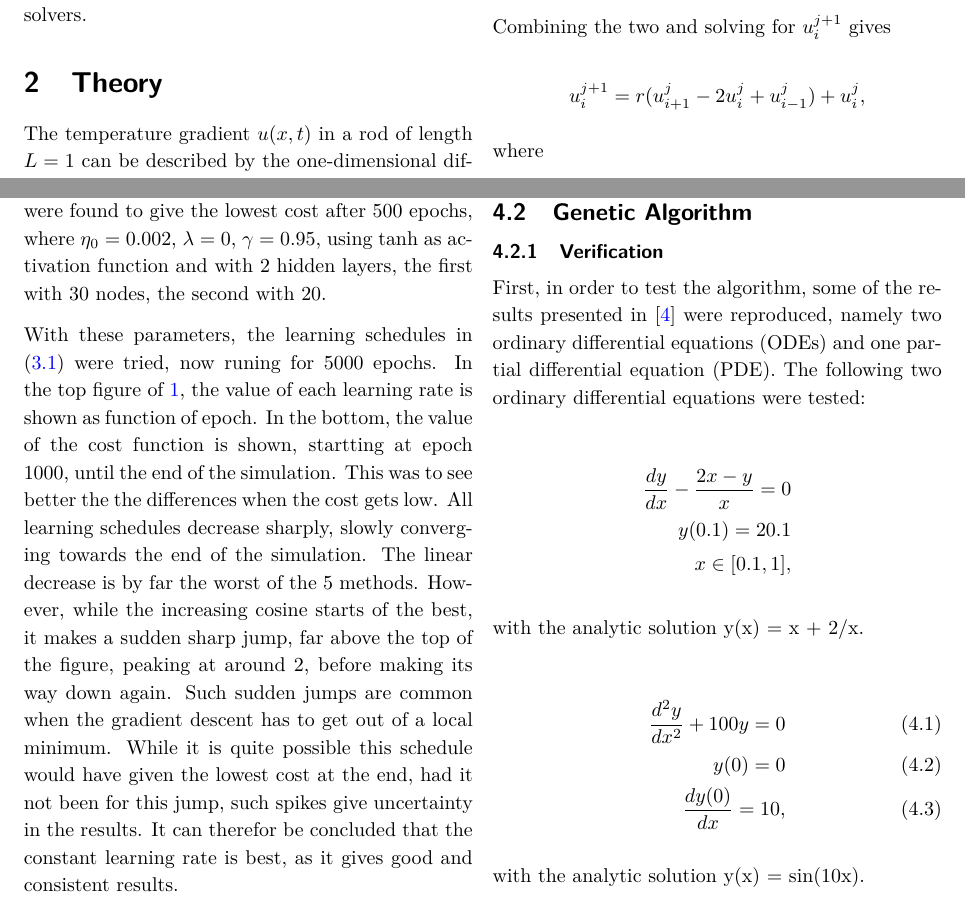
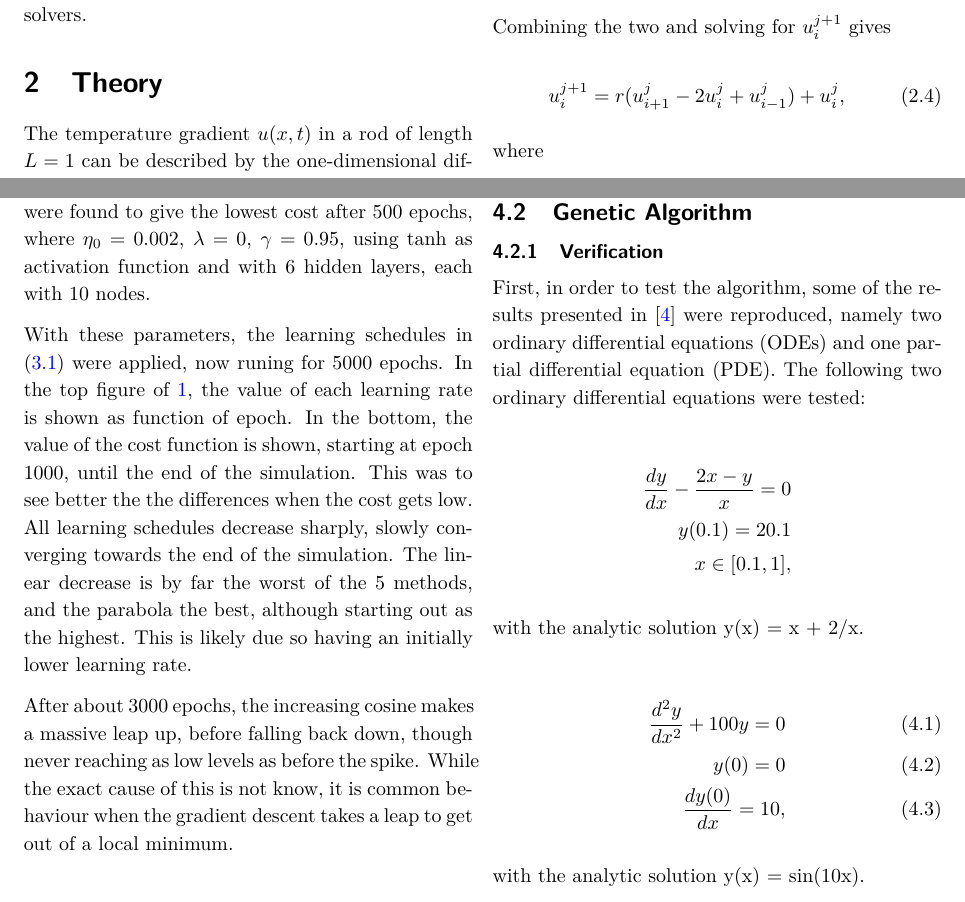
Before and after one commit to SaraPJensen/FYS-STK, a LaTeX document (Project3/tex/project2.tex): two parts of pages 3 and 9 of 13, joined at a grey line, cut so that both start at the same text. Compiled offline with pdfLaTeX.

Commit message:
update tex

```diff
--- a/Project3/tex/project2.tex
+++ b/Project3/tex/project2.tex
@@ -97,15 +97,15 @@ such that the lower index of u refers to the spatial step and the upper index to
 The necessary derivatives are given by
 
 \begin{align*}
-\frac{\partial^2u_i^j}{\partial x^2} & = \frac{u_{i+1}^{j} - 2u_{i}^{j} + u_{i-1}^{j}}{\Delta x^{2}},   \\
-\frac{\partial u_i^j}{\partial t} & = \frac{u_{i}^{j+1} - u_{i}^{j}}{\Delta t}.   \\
+	\frac{\partial^2u_i^j}{\partial x^2} & = \frac{u_{i+1}^{j} - 2u_{i}^{j} + u_{i-1}^{j}}{\Delta x^{2}}, \\
+	\frac{\partial u_i^j}{\partial t}    & = \frac{u_{i}^{j+1} - u_{i}^{j}}{\Delta t}.                    \\
 \end{align*}
 
 Combining the two and solving for $u_{i}^{j+1}$ gives
 
-\begin{equation*}
-u_{i}^{j+1} = r(u_{i+1}^{j} - 2u_{i}^{j} + u_{i-1}^{j}) + u_{i}^{j},
-\end{equation*}
+\begin{equation}\label{eq:euler}
+	u_{i}^{j+1} = r(u_{i+1}^{j} - 2u_{i}^{j} + u_{i-1}^{j}) + u_{i}^{j},
+\end{equation}
 
 where
 
@@ -338,9 +338,13 @@ After the crossover operation, a mutation operation is applied. Two rates are im
 \section{Results and Discussion}
 
 \subsection{Neural network and explicit scheme}
-For $\Delta x=0.1$, $\Delta t=\Delta x^2/2$ and $T=1.5$, and a constant learning rate $\eta(t)=\eta_0$, the parameters that were found to give the lowest cost after 500 epochs, where $\eta_0=0.002$, $\lambda=0$, $\gamma=0.95$, using tanh as activation function and with 2 hidden layers, the first with 30 nodes, the second with 20.
+For $\Delta x=0.1$, $\Delta t=\Delta x^2/2$ and $T=1.5$, and a constant learning rate $\eta(t)=\eta_0$, the parameters that were found to give the lowest cost after 500 epochs, where $\eta_0=0.002$, $\lambda=0$, $\gamma=0.95$, using tanh as activation function and with 6 hidden layers, each with 10 nodes.
 
-With these parameters, the learning schedules in \eqref{eq:ls} were tried, now runing for 5000 epochs. In the top figure of \ref{fig:ls}, the value of each learning rate is shown as function of epoch. In the bottom, the value of the cost function is shown, startting at epoch 1000, until the end of the simulation. This was to see better the the differences when the cost gets low. All learning schedules decrease sharply, slowly converging towards the end of the simulation. The linear decrease is by far the worst of the 5 methods. However, while the increasing cosine starts of the best, it makes a sudden sharp jump, far above the top of the figure, peaking at around 2, before making its way down again. Such sudden jumps are common when the gradient descent has to get out of a local minimum. While it is quite possible this schedule would have given the lowest cost at the end, had it not been for this jump, such spikes give uncertainty in the results. It can therefor be concluded that the constant learning rate is best, as it gives good and consistent results.
+With these parameters, the learning schedules in \eqref{eq:ls} were applied, now runing for 5000 epochs. In the top figure of \ref{fig:ls}, the value of each learning rate is shown as function of epoch. In the bottom, the value of the cost function is shown, starting at epoch 1000, until the end of the simulation. This was to see better the the differences when the cost gets low. All learning schedules decrease sharply, slowly converging towards the end of the simulation. The linear decrease is by far the worst of the 5 methods, and the parabola the best, although starting out as the highest. This is likely due so having an initially lower learning rate.
+
+After about 3000 epochs, the increasing cosine makes a massive leap up, before falling back down, though never reaching as low levels as before the spike. While the exact cause of this is not know, it is common behaviour when the gradient descent takes a leap to get out of a local minimum.
+
+
 
 \begin{figure}[tb]
 	\minipage{0.49\textwidth}
```
Also changed, not shown: Project3/tex/project2.pdf, Project3/tex/project2.tex (20 more changed lines).
